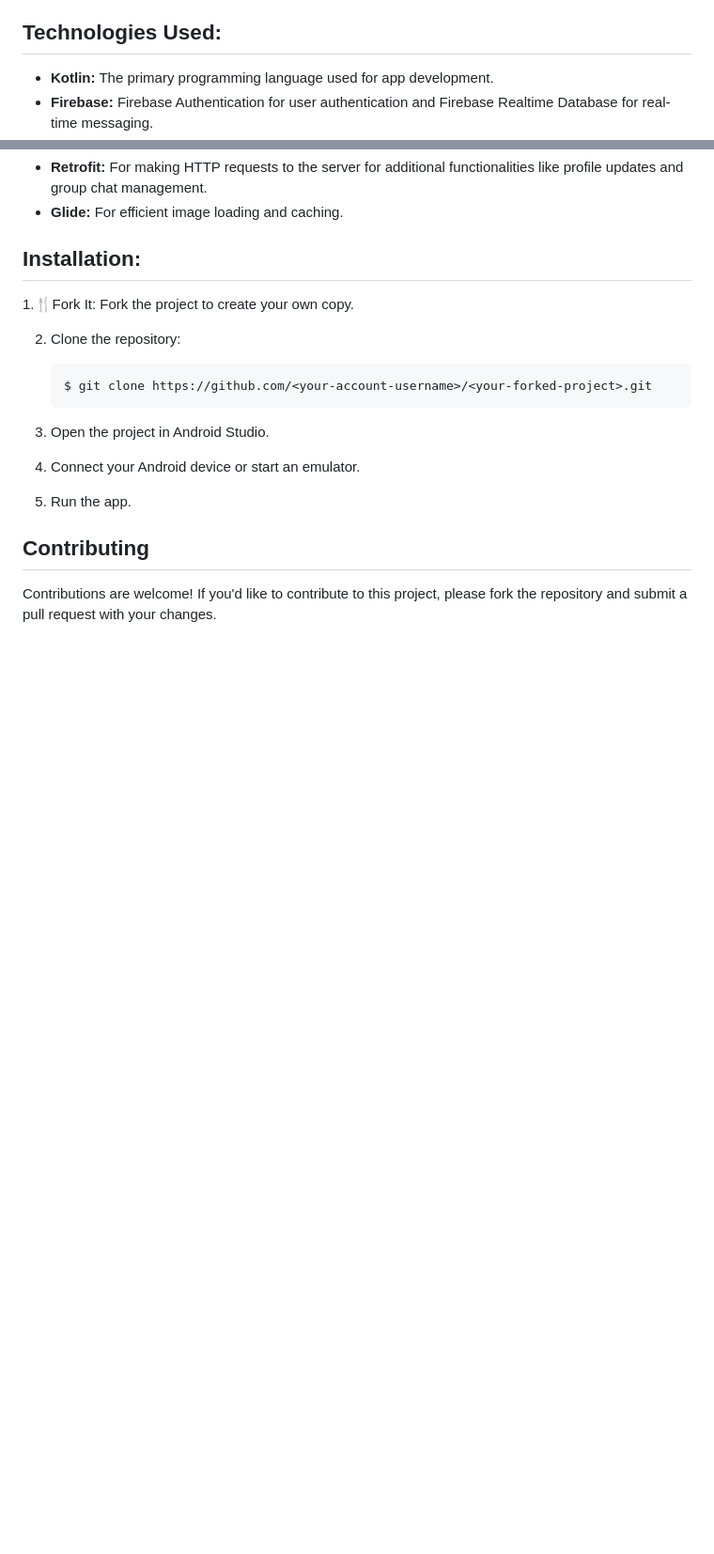
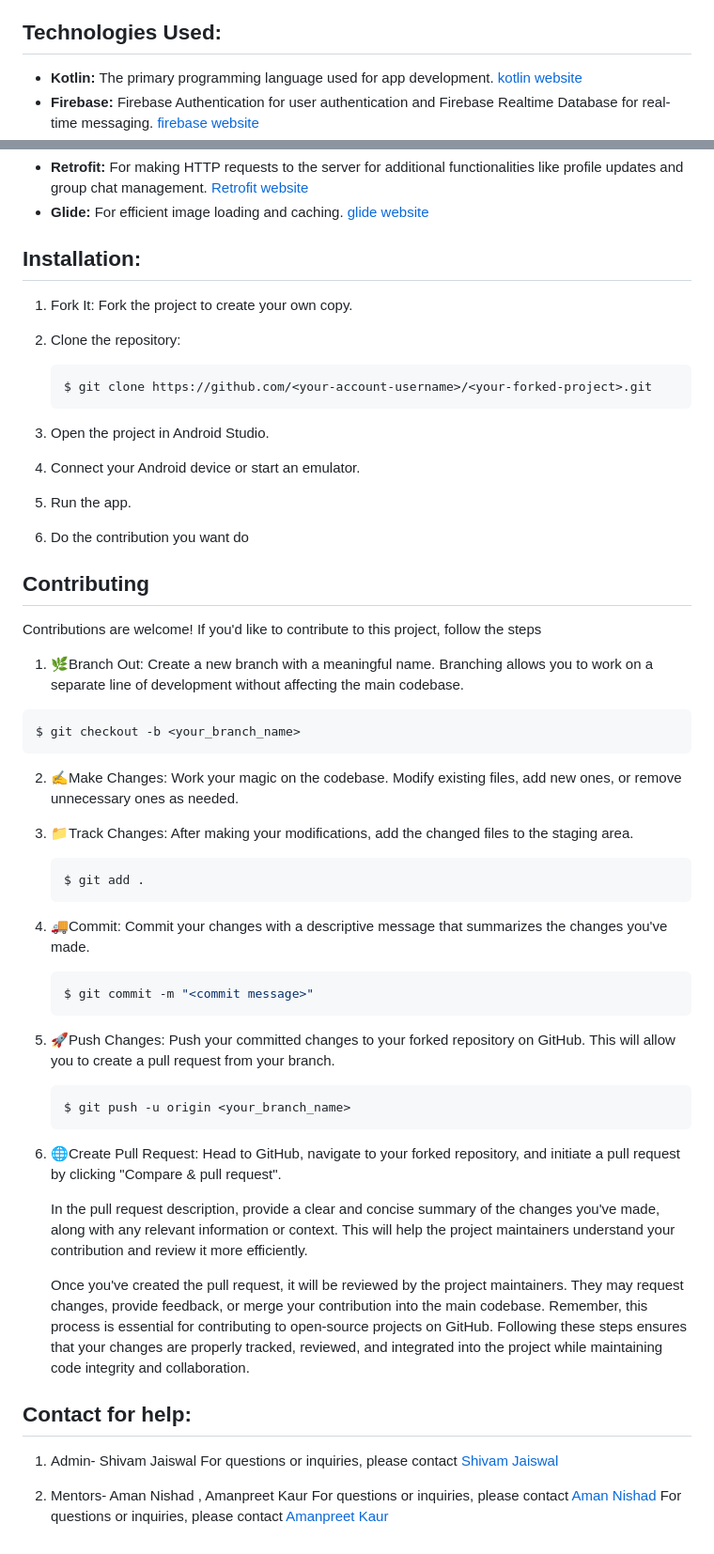
Before and after one commit to Ijaiswalshivam/Talk-In, a Markdown page: README.md, 2 parts joined by grey strips. Shown: that part at 94% size. Rendered like a GitHub page; blank space fills up the shorter version.

Commit message:
Update README.md
Logo of app added, how to contribute added , links for documents/ where to learn added, contact details of metor and admin added for help

````diff
--- a/README.md
+++ b/README.md
@@ -29,5 +29,7 @@ This is a simple text messaging chat app developed using Kotlin. It allows users
 ## Technologies Used:
 
 - **Kotlin:** The primary programming language used for app development.
+   [kotlin website](https://kotlinlang.org/)
 - **Firebase:** Firebase Authentication for user authentication and Firebase Realtime Database for real-time messaging.
+   [firebase website](https://firebase.google.com/)
 - **Android SDK:** Android Software Development Kit for building Android apps.
@@ -35,9 +39,11 @@ This is a simple text messaging chat app developed using Kotlin. It allows users
 - **Retrofit:** For making HTTP requests to the server for additional functionalities like profile updates and group chat management.
+   [Retrofit website](https://square.github.io/retrofit/)
 - **Glide:** For efficient image loading and caching.
+   [glide website](https://github.com/bumptech/glide)
 
 ## Installation:
 
-1.🍴Fork It: Fork the project to create your own copy.
+1. Fork It: Fork the project to create your own copy.
 
 2. Clone the repository:
    ```bash
@@ -50,6 +56,41 @@ This is a simple text messaging chat app developed using Kotlin. It allows users
 
 5. Run the app.
 
+6. Do the contribution you want do
+
 ## Contributing
 
-Contributions are welcome! If you'd like to contribute to this project, please fork the repository and submit a pull request with your changes.
+Contributions are welcome! If you'd like to contribute to this project, follow the steps
+1. 🌿Branch Out: Create a new branch with a meaningful name. Branching allows you to work on a separate line of development without affecting the main codebase.
+  ```bash
+  $ git checkout -b <your_branch_name>
+  ```
+2. ✍️Make Changes: Work your magic on the codebase. Modify existing files, add new ones, or remove unnecessary ones as needed.
+3. 📁Track Changes: After making your modifications, add the changed files to the staging area.
+   ```bash
+   $ git add .
+   ```
+4. 🚚Commit: Commit your changes with a descriptive message that summarizes the changes you've made.
+   ```bash
+   $ git commit -m "<commit message>"
+   ```
+5. 🚀Push Changes: Push your committed changes to your forked repository on GitHub. This will allow you to create a pull request from your branch.
+   ```bash
+   $ git push -u origin <your_branch_name>
+   ```
+6. 🌐Create Pull Request: Head to GitHub, navigate to your forked repository, and initiate a pull request by clicking "Compare & pull request".
+
+   In the pull request description, provide a clear and concise summary of the changes you've made, along with any relevant information or context. This will help the project maintainers understand your
+   contribution and review it more efficiently.
+
+   Once you've created the pull request, it will be reviewed by the project maintainers. They may request changes, provide feedback, or merge your contribution into the main codebase.
+   Remember, this process is essential for contributing to open-source projects on GitHub. Following these steps ensures that your changes are properly tracked, reviewed, and integrated into the project while
+   maintaining code integrity and collaboration.
+
+## Contact for help:
+1. Admin- Shivam Jaiswal
+   For questions or inquiries, please contact [Shivam Jaiswal](mailto:Forcollegeintern@gmail.com)
+
+2. Mentors- Aman Nishad , Amanpreet Kaur
+   For questions or inquiries, please contact [Aman Nishad](mailto:amannishad0512@gmail.com)
+   For questions or inquiries, please contact [Amanpreet Kaur](mailto:preetkaur93@gmail.com)
````
Also changed, not shown: other parts of README.md (+2 -0 lines).
